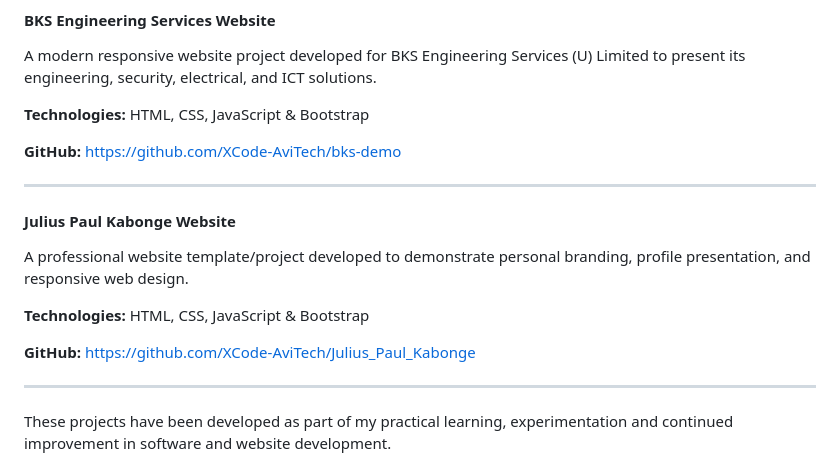
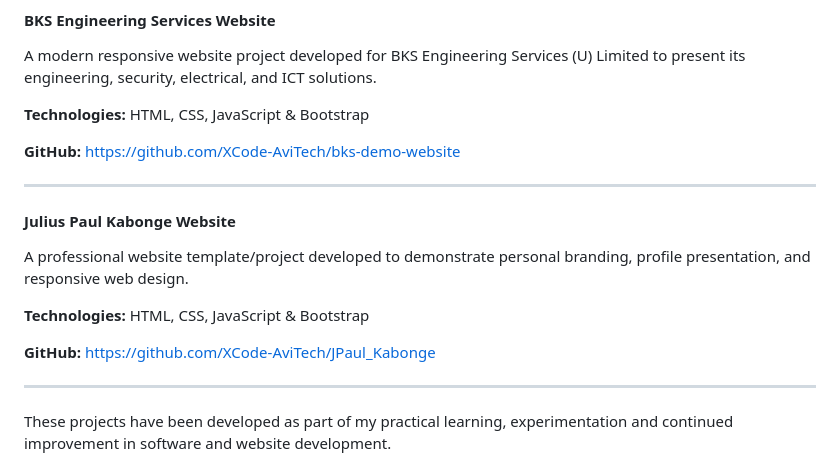
Before and after one commit to XCode-AviTech/okiror-allan-etwalu-portfolio, a Markdown page: README.md, the part around the change. Drawn GitHub-style.

```diff
--- a/README.md
+++ b/README.md
@@ -106,7 +106,7 @@ A modern responsive website project developed for BKS Engineering Services (U) L
 
 **Technologies:** HTML, CSS, JavaScript & Bootstrap
 
-**GitHub:** https://github.com/XCode-AviTech/bks-demo
+**GitHub:** https://github.com/XCode-AviTech/bks-demo-website
 
 ---
 
@@ -116,7 +116,7 @@ A professional website template/project developed to demonstrate personal brandi
 
 **Technologies:** HTML, CSS, JavaScript & Bootstrap
 
-**GitHub:** https://github.com/XCode-AviTech/Julius_Paul_Kabonge
+**GitHub:** https://github.com/XCode-AviTech/JPaul_Kabonge
 
 ---
 
```
